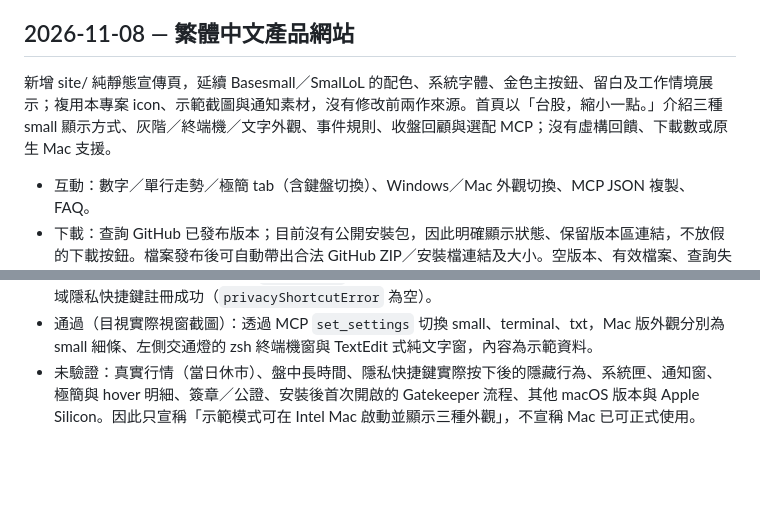
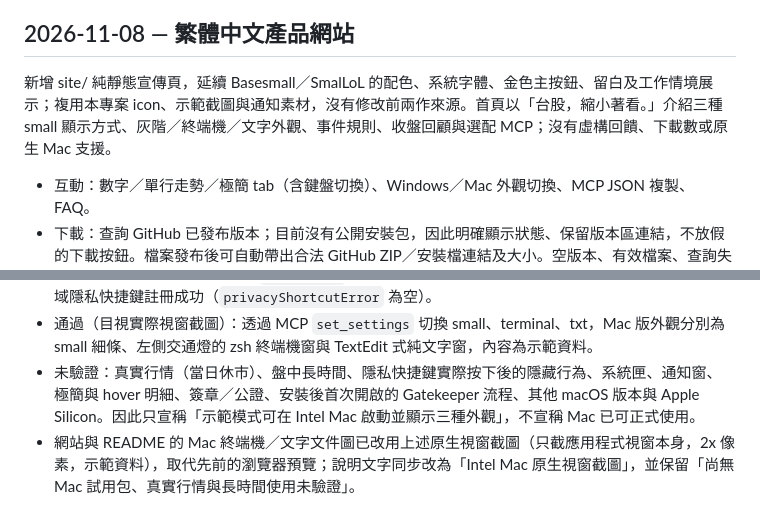
Before and after one commit to Zaious/smallstocks-tw, a Markdown page: docs/IMPLEMENTATION_REPORT.md, 2 parts joined by grey strips. GitHub-like rendering; blank space fills up the shorter version.

```diff
--- a/docs/IMPLEMENTATION_REPORT.md
+++ b/docs/IMPLEMENTATION_REPORT.md
@@ -197,7 +197,7 @@ Terminal／文字文件視圖依 navigator.platform 的桌面平台分支呈現
 
 ## 2026-11-08 — 繁體中文產品網站
 
-新增 site/ 純靜態宣傳頁，延續 Basesmall／SmalLoL 的配色、系統字體、金色主按鈕、留白及工作情境展示；複用本專案 icon、示範截圖與通知素材，沒有修改前兩作來源。首頁以「台股，縮小一點。」介紹三種 small 顯示方式、灰階／終端機／文字外觀、事件規則、收盤回顧與選配 MCP；沒有虛構回饋、下載數或原生 Mac 支援。
+新增 site/ 純靜態宣傳頁，延續 Basesmall／SmalLoL 的配色、系統字體、金色主按鈕、留白及工作情境展示；複用本專案 icon、示範截圖與通知素材，沒有修改前兩作來源。首頁以「台股，縮小著看。」介紹三種 small 顯示方式、灰階／終端機／文字外觀、事件規則、收盤回顧與選配 MCP；沒有虛構回饋、下載數或原生 Mac 支援。
 
 - 互動：數字／單行走勢／極簡 tab（含鍵盤切換）、Windows／Mac 外觀切換、MCP JSON 複製、FAQ。
 - 下載：查詢 GitHub 已發布版本；目前沒有公開安裝包，因此明確顯示狀態、保留版本區連結，不放假的下載按鈕。檔案發布後可自動帶出合法 GitHub ZIP／安裝檔連結及大小。空版本、有效檔案、查詢失敗三種狀態均驗證。
@@ -233,3 +233,4 @@ Terminal／文字文件視圖依 navigator.platform 的桌面平台分支呈現
 - 通過：本機 RPC 帶 token 可讀 `get_status`（示範資料、三檔自選、無錯誤），不帶 token 回 401；全域隱私快捷鍵註冊成功（`privacyShortcutError` 為空）。
 - 通過（目視實際視窗截圖）：透過 MCP `set_settings` 切換 small、terminal、txt，Mac 版外觀分別為 small 細條、左側交通燈的 zsh 終端機窗與 TextEdit 式純文字窗，內容為示範資料。
 - 未驗證：真實行情（當日休市）、盤中長時間、隱私快捷鍵實際按下後的隱藏行為、系統匣、通知窗、極簡與 hover 明細、簽章／公證、安裝後首次開啟的 Gatekeeper 流程、其他 macOS 版本與 Apple Silicon。因此只宣稱「示範模式可在 Intel Mac 啟動並顯示三種外觀」，不宣稱 Mac 已可正式使用。
+- 網站與 README 的 Mac 終端機／文字文件圖已改用上述原生視窗截圖（只截應用程式視窗本身，2x 像素，示範資料），取代先前的瀏覽器預覽；說明文字同步改為「Intel Mac 原生視窗截圖」，並保留「尚無 Mac 試用包、真實行情與長時間使用未驗證」。
```
Also changed, not shown: README.md (+7 -3 lines), docs/media/mac-terminal.png (added), docs/media/mac-textedit.png (added), site/media/mac-terminal.png, site/media/mac-text.png, site/media/share.png, 5 other files.
